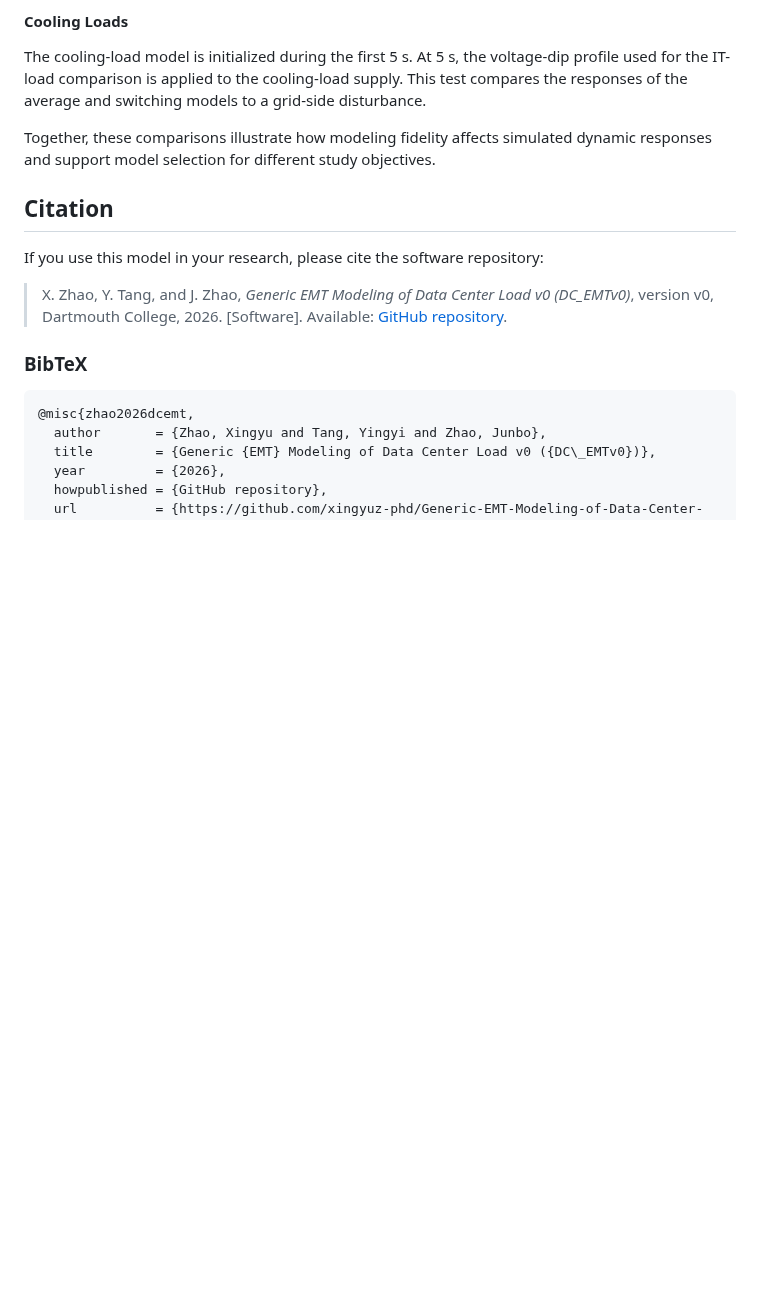
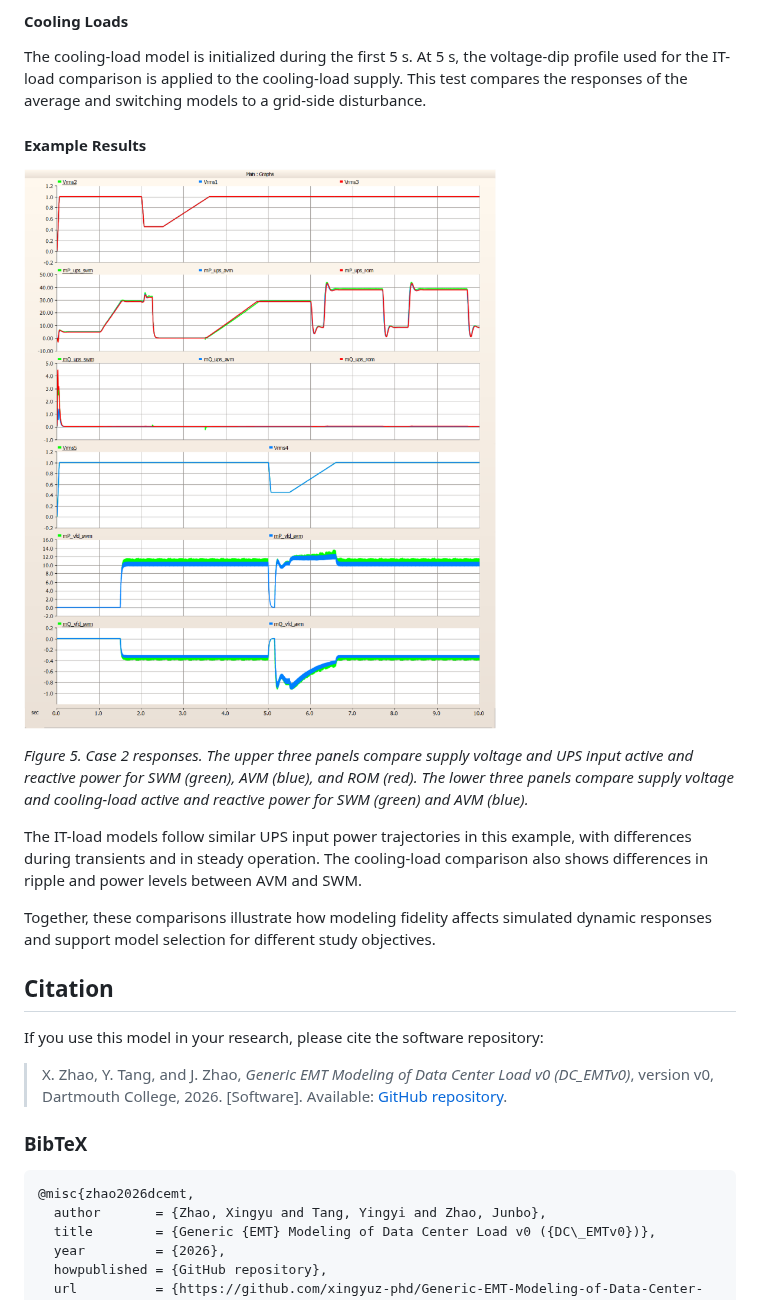
Before and after one commit to xingyuz-phd/Generic-EMT-Modeling-of-Data-Center-Load, a Markdown page: README.md, the part around one of its changes. GitHub-like rendering; pictures changed too: dc_emt_case2_results.png (added); blank space fills up the shorter version.

```diff
--- a/README.md
+++ b/README.md
@@ -150,6 +162,14 @@ These disturbances allow the three model variants to be compared under both grid
 #### Cooling Loads
 
 The cooling-load model is initialized during the first 5 s. At 5 s, the voltage-dip profile used for the IT-load comparison is applied to the cooling-load supply. This test compares the responses of the average and switching models to a grid-side disturbance.
+
+#### Example Results
+
+![Case 2 simulation results](dc_emt_case2_results.png)
+
+*Figure 5. Case 2 responses. The upper three panels compare supply voltage and UPS input active and reactive power for SWM (green), AVM (blue), and ROM (red). The lower three panels compare supply voltage and cooling-load active and reactive power for SWM (green) and AVM (blue).*
+
+The IT-load models follow similar UPS input power trajectories in this example, with differences during transients and in steady operation. The cooling-load comparison also shows differences in ripple and power levels between AVM and SWM.
 
 Together, these comparisons illustrate how modeling fidelity affects simulated dynamic responses and support model selection for different study objectives.
 
```
Also changed, not shown: other parts of README.md (+13 -1 lines), dc_emt_case1_results.png (added), dc_emt_case2_model.png (added).
